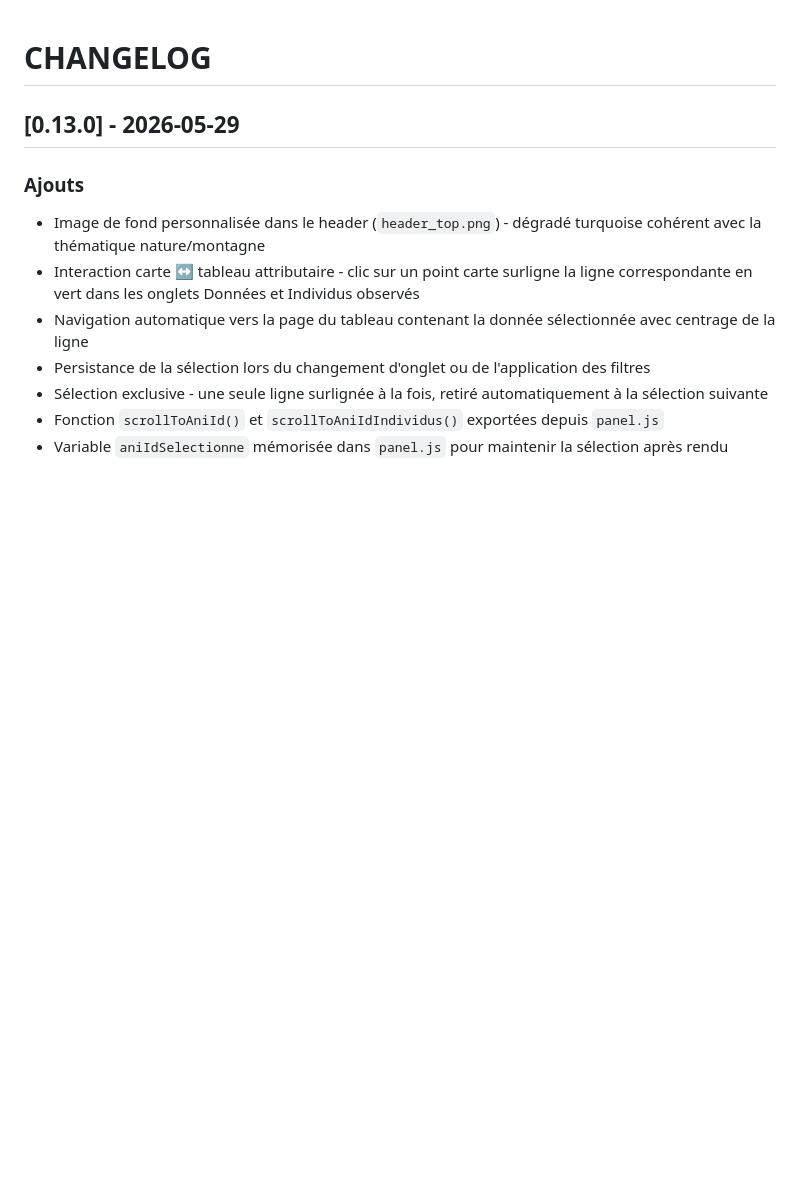
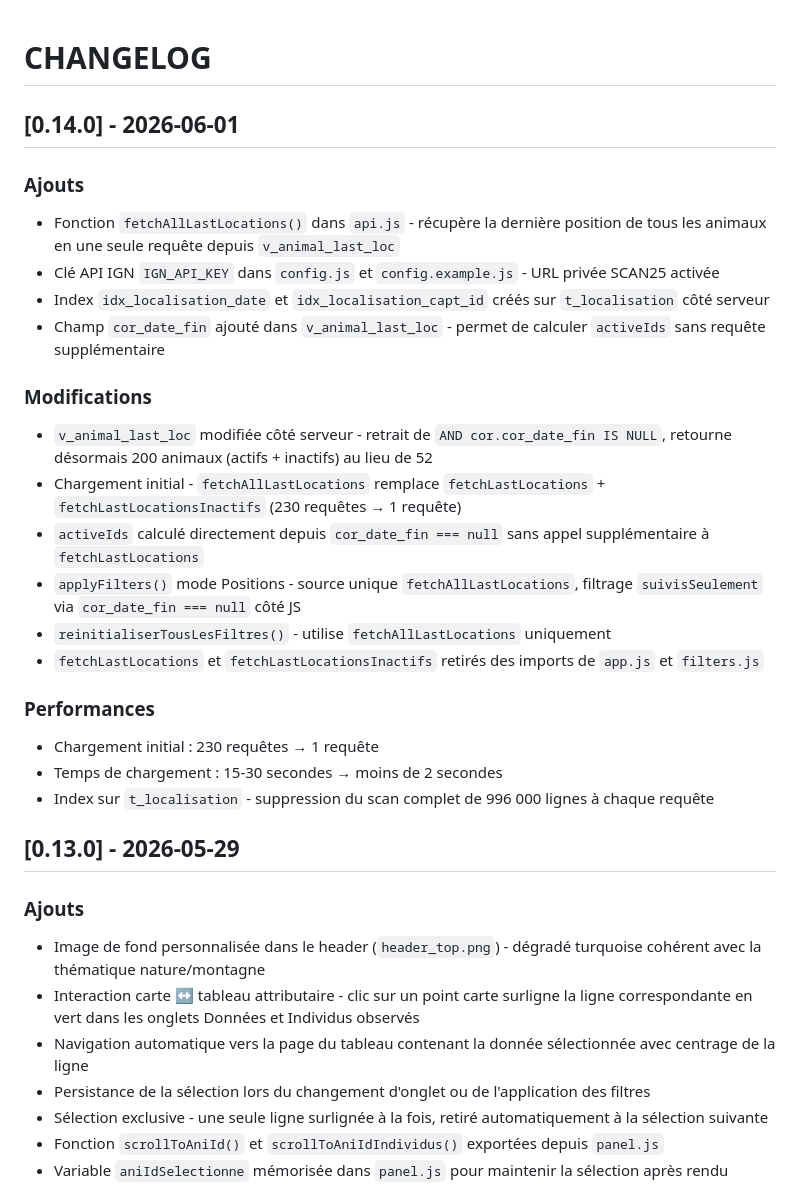
Before and after one commit to PNPyrenees/bouquetin_web_interface, a Markdown page: docs/CHANGELOG.md, the part around the change. GitHub-like rendering; blank space fills up the shorter version.

Commit message:
Mise à jour documentation : CHANGELOG.md et endpoints.md pour la version 0.14.0

```diff
--- a/docs/CHANGELOG.md
+++ b/docs/CHANGELOG.md
@@ -1,4 +1,25 @@
 # CHANGELOG
+
+## [0.14.0] - 2026-06-01
+
+### Ajouts
+- Fonction `fetchAllLastLocations()` dans `api.js` - récupère la dernière position de tous les animaux en une seule requête depuis `v_animal_last_loc`
+- Clé API IGN `IGN_API_KEY` dans `config.js` et `config.example.js` - URL privée SCAN25 activée
+- Index `idx_localisation_date` et `idx_localisation_capt_id` créés sur `t_localisation` côté serveur
+- Champ `cor_date_fin` ajouté dans `v_animal_last_loc` - permet de calculer `activeIds` sans requête supplémentaire
+
+### Modifications
+- `v_animal_last_loc` modifiée côté serveur - retrait de `AND cor.cor_date_fin IS NULL`, retourne désormais 200 animaux (actifs + inactifs) au lieu de 52
+- Chargement initial - `fetchAllLastLocations` remplace `fetchLastLocations` + `fetchLastLocationsInactifs` (230 requêtes → 1 requête)
+- `activeIds` calculé directement depuis `cor_date_fin === null` sans appel supplémentaire à `fetchLastLocations`
+- `applyFilters()` mode Positions - source unique `fetchAllLastLocations`, filtrage `suivisSeulement` via `cor_date_fin === null` côté JS
+- `reinitialiserTousLesFiltres()` - utilise `fetchAllLastLocations` uniquement
+- `fetchLastLocations` et `fetchLastLocationsInactifs` retirés des imports de `app.js` et `filters.js`
+
+### Performances
+- Chargement initial : 230 requêtes → 1 requête
+- Temps de chargement : 15-30 secondes → moins de 2 secondes
+- Index sur `t_localisation` - suppression du scan complet de 996 000 lignes à chaque requête
 
 ## [0.13.0] - 2026-05-29
 
```
Also changed, not shown: docs/api/endpoints.md (+19 -0 lines).
